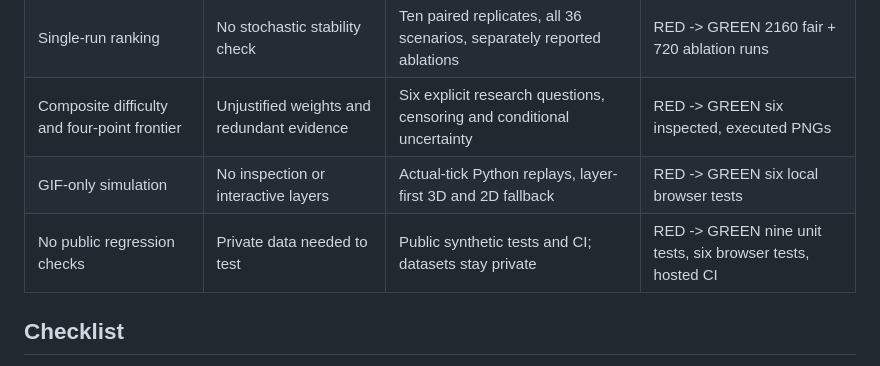
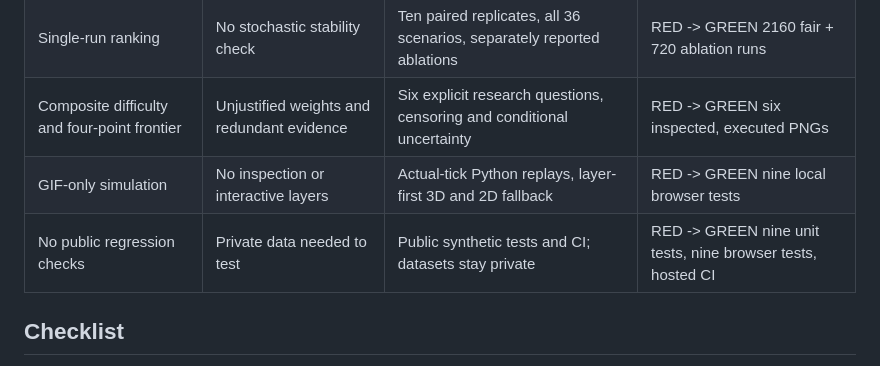
Before and after one commit to hemu77/Bio-Inspired-Routing-Optimization-in-Social-Wasps, a Markdown page: docs/ACCEPTANCE.md, the part around the change printed below. Rendered like a GitHub page.

```diff
--- a/docs/ACCEPTANCE.md
+++ b/docs/ACCEPTANCE.md
@@ -9,8 +9,8 @@ Checkboxes become checked only after evidence is recorded. RED means failing or
 | Notebook duplicated simulation classes | Results could drift between exports | One research engine for benchmark, notebook and replay | RED -> GREEN replay repeatability |
 | Single-run ranking | No stochastic stability check | Ten paired replicates, all 36 scenarios, separately reported ablations | RED -> GREEN 2160 fair + 720 ablation runs |
 | Composite difficulty and four-point frontier | Unjustified weights and redundant evidence | Six explicit research questions, censoring and conditional uncertainty | RED -> GREEN six inspected, executed PNGs |
-| GIF-only simulation | No inspection or interactive layers | Actual-tick Python replays, layer-first 3D and 2D fallback | RED -> GREEN six local browser tests |
-| No public regression checks | Private data needed to test | Public synthetic tests and CI; datasets stay private | RED -> GREEN nine unit tests, six browser tests, hosted CI |
+| GIF-only simulation | No inspection or interactive layers | Actual-tick Python replays, layer-first 3D and 2D fallback | RED -> GREEN nine local browser tests |
+| No public regression checks | Private data needed to test | Public synthetic tests and CI; datasets stay private | RED -> GREEN nine unit tests, nine browser tests, hosted CI |
 
 ## Checklist
 - [x] Legacy benchmark reproduced: 144 runs; NN-tour median 67, greedy 142.5, persistent 463.5, random 529.
```
Also changed, not shown: other parts of docs/ACCEPTANCE.md (+27 -2 lines), README.md (+15 -1 lines), docs/feeding-complete.jpg (added), docs/lab-preview.png, 7 other files.
